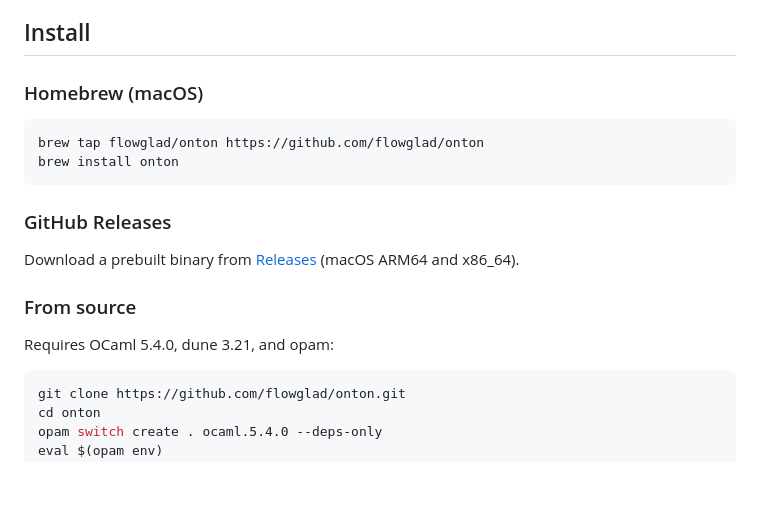
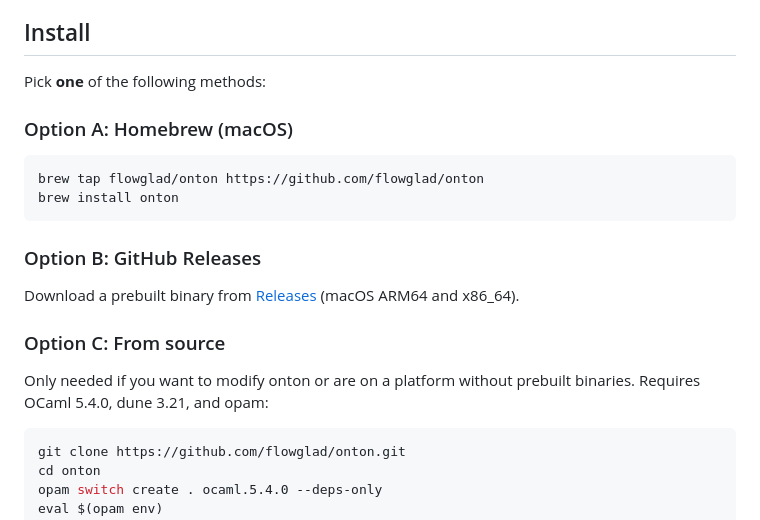
Before and after one commit to flowglad/onton, a Markdown page: README.md, the part around the change. Drawn GitHub-style; blank space fills up the shorter version.

Commit message:
Clarify install sections are alternatives, not sequential steps
Two users tried Homebrew then also built from source. Added "Pick one"
intro and Option A/B/C labels to make it clear the methods are disjoint.

Co-Authored-By: Claude Opus 4.6 (1M context) <noreply@anthropic.com>

````diff
--- a/README.md
+++ b/README.md
@@ -60,22 +60,25 @@ logic, and spawn planning.
 
 ## Install
 
-### Homebrew (macOS)
+Pick **one** of the following methods:
+
+### Option A: Homebrew (macOS)
 
 ```sh
 brew tap flowglad/onton https://github.com/flowglad/onton
 brew install onton
 ```
 
-### GitHub Releases
+### Option B: GitHub Releases
 
 Download a prebuilt binary from
 [Releases](https://github.com/flowglad/onton/releases) (macOS ARM64 and
 x86_64).
 
-### From source
+### Option C: From source
 
-Requires OCaml 5.4.0, dune 3.21, and opam:
+Only needed if you want to modify onton or are on a platform without prebuilt
+binaries. Requires OCaml 5.4.0, dune 3.21, and opam:
 
 ```sh
 git clone https://github.com/flowglad/onton.git
````
